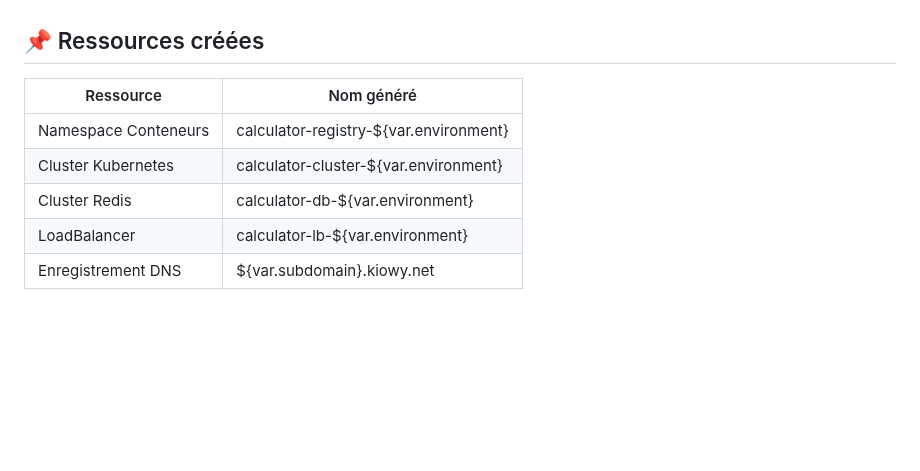
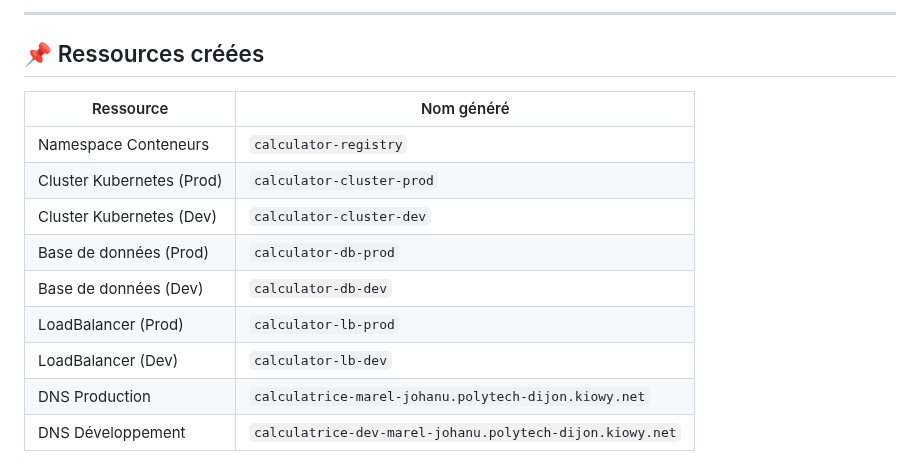
Before and after one commit to agonglomarel7/module_virtualisation_-_cloud_computing, a Markdown page: foundation/README.md, the part around one of its changes. Drawn GitHub-style; blank space fills up the shorter version.

```diff
--- a/foundation/README.md
+++ b/foundation/README.md
@@ -4,11 +27,16 @@ Ce projet Terraform met en place l'infrastructure suivante sur Scaleway :
+---
 
 ## 📌 Ressources créées
 
 | Ressource                   | Nom généré |
 |-----------------------------|--------------------------------------|
-| Namespace Conteneurs        | calculator-registry-${var.environment} |
-| Cluster Kubernetes          | calculator-cluster-${var.environment} |
-| Cluster Redis               | calculator-db-${var.environment} |
-| LoadBalancer                | calculator-lb-${var.environment} |
-| Enregistrement DNS          | ${var.subdomain}.kiowy.net |
+| Namespace Conteneurs        | `calculator-registry` |
+| Cluster Kubernetes (Prod)   | `calculator-cluster-prod` |
+| Cluster Kubernetes (Dev)    | `calculator-cluster-dev` |
+| Base de données (Prod)      | `calculator-db-prod` |
+| Base de données (Dev)       | `calculator-db-dev` |
+| LoadBalancer (Prod)         | `calculator-lb-prod` |
+| LoadBalancer (Dev)          | `calculator-lb-dev` |
+| DNS Production              | `calculatrice-marel-johanu.polytech-dijon.kiowy.net` |
+| DNS Développement           | `calculatrice-dev-marel-johanu.polytech-dijon.kiowy.net` |
 
```
Also changed, not shown: other parts of foundation/README.md (+24 -12 lines).
